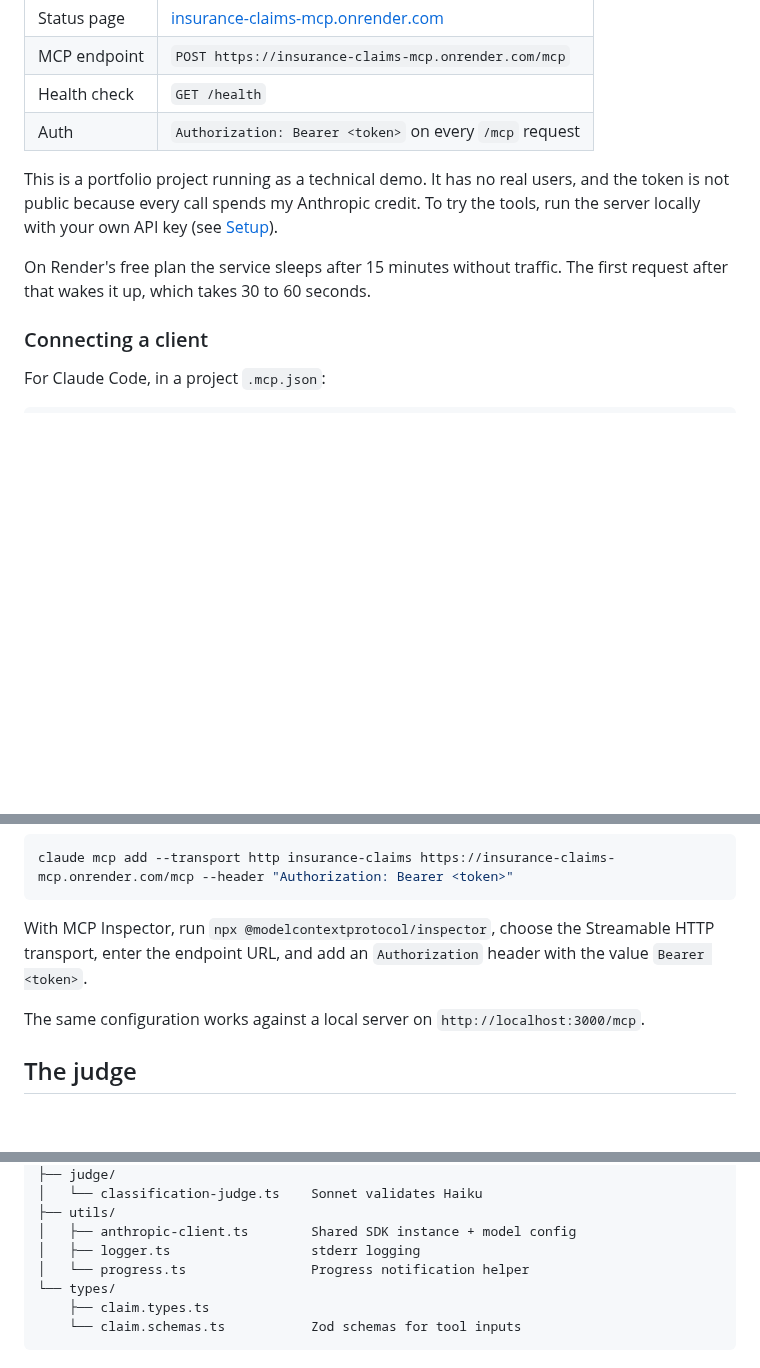
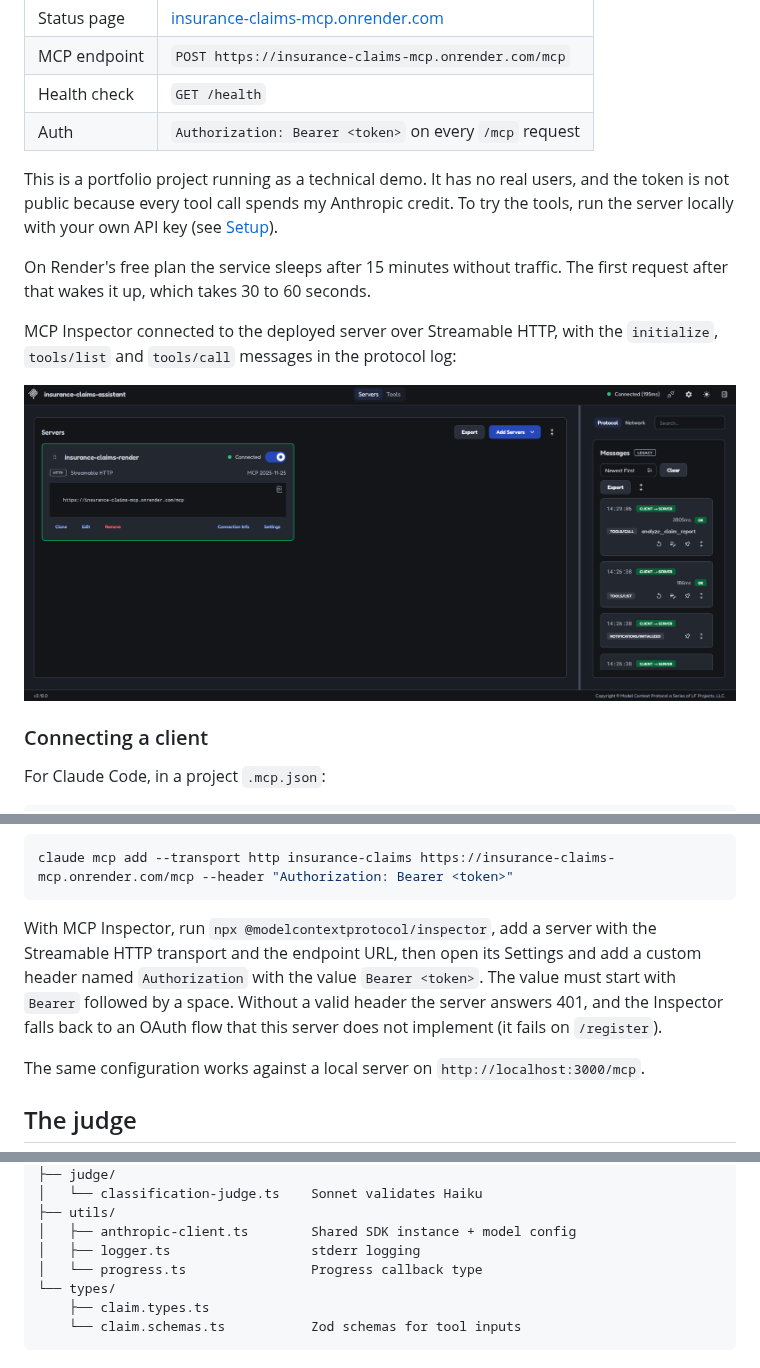
Before and after one commit to youssefmkb/insurance-claims-assistant, a Markdown page: README.md, 3 parts joined by grey strips. Rendered like a GitHub page; pictures changed too: docs/images/05-remote-inspector.png (added); blank space fills up the shorter version.

Commit message:
docs: add remote Inspector screenshot and fix README inaccuracies
Adds a screenshot of MCP Inspector connected to the Render deployment.
Clarifies the Inspector setup (custom Authorization header with the
Bearer prefix, OAuth fallback on 401), states that only tool calls
spend credit, notes the Node.js version used for testing, and updates
the description of progress.ts, which now only exports a type.

Co-Authored-By: Claude Opus 5.5 <noreply@anthropic.com>

````diff
--- a/README.md
+++ b/README.md
@@ -33,9 +33,13 @@ The server is deployed on Render and reachable over Streamable HTTP:
 | Health check | `GET /health` |
 | Auth | `Authorization: Bearer <token>` on every `/mcp` request |
 
-This is a portfolio project running as a technical demo. It has no real users, and the token is not public because every call spends my Anthropic credit. To try the tools, run the server locally with your own API key (see [Setup](#setup)).
+This is a portfolio project running as a technical demo. It has no real users, and the token is not public because every tool call spends my Anthropic credit. To try the tools, run the server locally with your own API key (see [Setup](#setup)).
 
 On Render's free plan the service sleeps after 15 minutes without traffic. The first request after that wakes it up, which takes 30 to 60 seconds.
+
+MCP Inspector connected to the deployed server over Streamable HTTP, with the `initialize`, `tools/list` and `tools/call` messages in the protocol log:
+
+![MCP Inspector connected to the Render deployment](docs/images/05-remote-inspector.png)
 
 ### Connecting a client
 
@@ -61,7 +65,7 @@ Or from the command line:
 claude mcp add --transport http insurance-claims https://insurance-claims-mcp.onrender.com/mcp --header "Authorization: Bearer <token>"
 ```
 
-With MCP Inspector, run `npx @modelcontextprotocol/inspector`, choose the Streamable HTTP transport, enter the endpoint URL, and add an `Authorization` header with the value `Bearer <token>`.
+With MCP Inspector, run `npx @modelcontextprotocol/inspector`, add a server with the Streamable HTTP transport and the endpoint URL, then open its Settings and add a custom header named `Authorization` with the value `Bearer <token>`. The value must start with `Bearer` followed by a space. Without a valid header the server answers 401, and the Inspector falls back to an OAuth flow that this server does not implement (it fails on `/register`).
 
 The same configuration works against a local server on `http://localhost:3000/mcp`.
 
@@ -118,7 +122,7 @@ src/
 ├── utils/
 │   ├── anthropic-client.ts        Shared SDK instance + model config
 │   ├── logger.ts                  stderr logging
-│   └── progress.ts                Progress notification helper
+│   └── progress.ts                Progress callback type
 └── types/
     ├── claim.types.ts
     └── claim.schemas.ts           Zod schemas for tool inputs
````
Also changed, not shown: other parts of README.md (+1 -1 lines).
